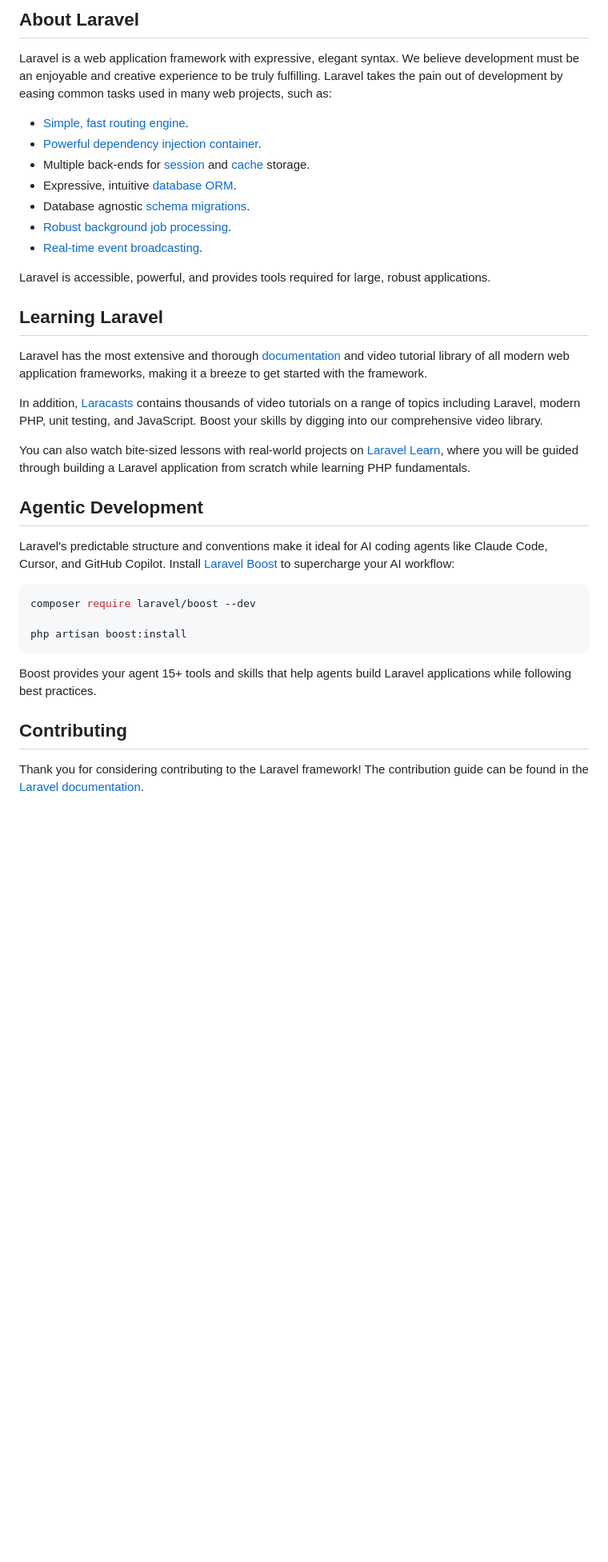
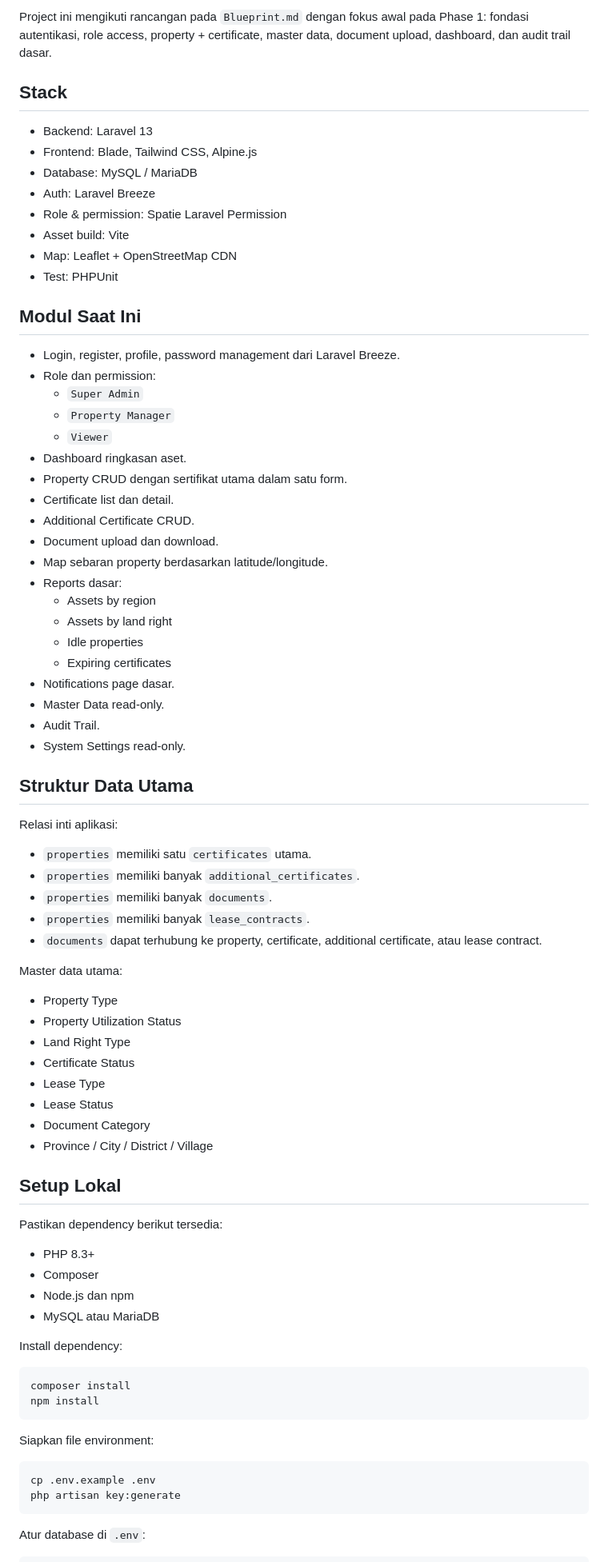
Before and after one commit to angsagd/terrasys-property-manager, a Markdown page: README.md, the part around one of its changes. Shown at 80% size. Rendered like a GitHub page; blank space fills up the shorter version.

Commit message:
Update README.md to enhance project documentation, including module details, setup instructions, and roadmap for future phases.

````diff
--- a/README.md
+++ b/README.md
@@ -9,39 +4,83 @@
 
-## About Laravel
+Project ini mengikuti rancangan pada `Blueprint.md` dengan fokus awal pada Phase 1: fondasi autentikasi, role access, property + certificate, master data, document upload, dashboard, dan audit trail dasar.
 
-Laravel is a web application framework with expressive, elegant syntax. We believe development must be an enjoyable and creative experience to be truly fulfilling. Laravel takes the pain out of development by easing common tasks used in many web projects, such as:
+## Stack
 
-- [Simple, fast routing engine](https://laravel.com/docs/routing).
-- [Powerful dependency injection container](https://laravel.com/docs/container).
-- Multiple back-ends for [session](https://laravel.com/docs/session) and [cache](https://laravel.com/docs/cache) storage.
-- Expressive, intuitive [database ORM](https://laravel.com/docs/eloquent).
-- Database agnostic [schema migrations](https://laravel.com/docs/migrations).
-- [Robust background job processing](https://laravel.com/docs/queues).
-- [Real-time event broadcasting](https://laravel.com/docs/broadcasting).
+- Backend: Laravel 13
+- Frontend: Blade, Tailwind CSS, Alpine.js
+- Database: MySQL / MariaDB
+- Auth: Laravel Breeze
+- Role & permission: Spatie Laravel Permission
+- Asset build: Vite
+- Map: Leaflet + OpenStreetMap CDN
+- Test: PHPUnit
 
-Laravel is accessible, powerful, and provides tools required for large, robust applications.
+## Modul Saat Ini
 
-## Learning Laravel
+- Login, register, profile, password management dari Laravel Breeze.
+- Role dan permission:
+  - `Super Admin`
+  - `Property Manager`
+  - `Viewer`
+- Dashboard ringkasan aset.
+- Property CRUD dengan sertifikat utama dalam satu form.
+- Certificate list dan detail.
+- Additional Certificate CRUD.
+- Document upload dan download.
+- Map sebaran property berdasarkan latitude/longitude.
+- Reports dasar:
+  - Assets by region
+  - Assets by land right
+  - Idle properties
+  - Expiring certificates
+- Notifications page dasar.
+- Master Data read-only.
+- Audit Trail.
+- System Settings read-only.
 
-Laravel has the most extensive and thorough [documentation](https://laravel.com/docs) and video tutorial library of all modern web application frameworks, making it a breeze to get started with the framework.
+## Struktur Data Utama
 
-In addition, [Laracasts](https://laracasts.com) contains thousands of video tutorials on a range of topics including Laravel, modern PHP, unit testing, and JavaScript. Boost your skills by digging into our comprehensive video library.
+Relasi inti aplikasi:
 
-You can also watch bite-sized lessons with real-world projects on [Laravel Learn](https://laravel.com/learn), where you will be guided through building a Laravel application from scratch while learning PHP fundamentals.
+- `properties` memiliki satu `certificates` utama.
+- `properties` memiliki banyak `additional_certificates`.
+- `properties` memiliki banyak `documents`.
+- `properties` memiliki banyak `lease_contracts`.
+- `documents` dapat terhubung ke property, certificate, additional certificate, atau lease contract.
 
-## Agentic Development
+Master data utama:
 
-Laravel's predictable structure and conventions make it ideal for AI coding agents like Claude Code, Cursor, and GitHub Copilot. Install [Laravel Boost](https://laravel.com/docs/ai) to supercharge your AI workflow:
+- Property Type
+- Property Utilization Status
+- Land Right Type
+- Certificate Status
+- Lease Type
+- Lease Status
+- Document Category
+- Province / City / District / Village
+
+## Setup Lokal
+
+Pastikan dependency berikut tersedia:
+
+- PHP 8.3+
+- Composer
+- Node.js dan npm
+- MySQL atau MariaDB
+
+Install dependency:
 
 ```bash
-composer require laravel/boost --dev
-
-php artisan boost:install
+composer install
+npm install
 ```
 
-Boost provides your agent 15+ tools and skills that help agents build Laravel applications while following best practices.
+Siapkan file environment:
 
-## Contributing
+```bash
+cp .env.example .env
+php artisan key:generate
+```
 
-Thank you for considering contributing to the Laravel framework! The contribution guide can be found in the [Laravel documentation](https://laravel.com/docs/contributions).
+Atur database di `.env`:
 
````
Also changed, not shown: other parts of README.md (+114 -13 lines).
